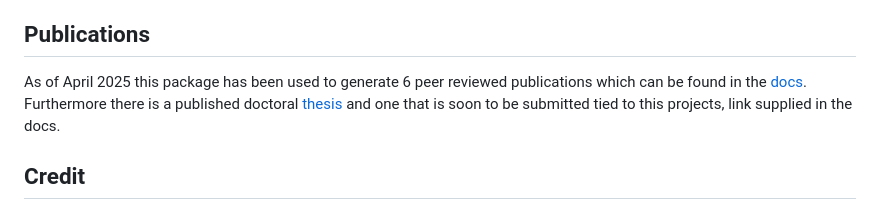
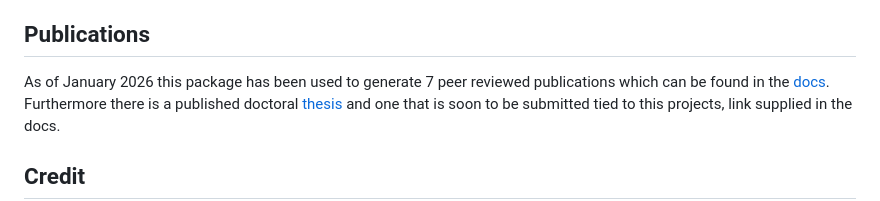
Before and after one commit to Zitzeronion/Swalbe.jl, a Markdown page: README.md, the part around the change. GitHub-like rendering.

Commit message:
Update publication count and date in README
Switched DOI badge and added Tilmans paper to publications

```diff
--- a/README.md
+++ b/README.md
@@ -127,7 +127,7 @@ answer them all timely.
 
 ## Publications
 
-As of April 2025 this package has been used to generate 6 peer reviewed publications which can be found in the [docs](https://zitzeronion.github.io/Swalbe.jl/stable/).
+As of January 2026 this package has been used to generate 7 peer reviewed publications which can be found in the [docs](https://zitzeronion.github.io/Swalbe.jl/stable/).
 Furthermore there is a published doctoral [thesis](https://open.fau.de/items/bc35f5d4-b157-4aad-82be-9d23825cb37a/full) and one that is soon to be submitted tied to this projects, link supplied in the docs.
 
 ## **Credit**
```
